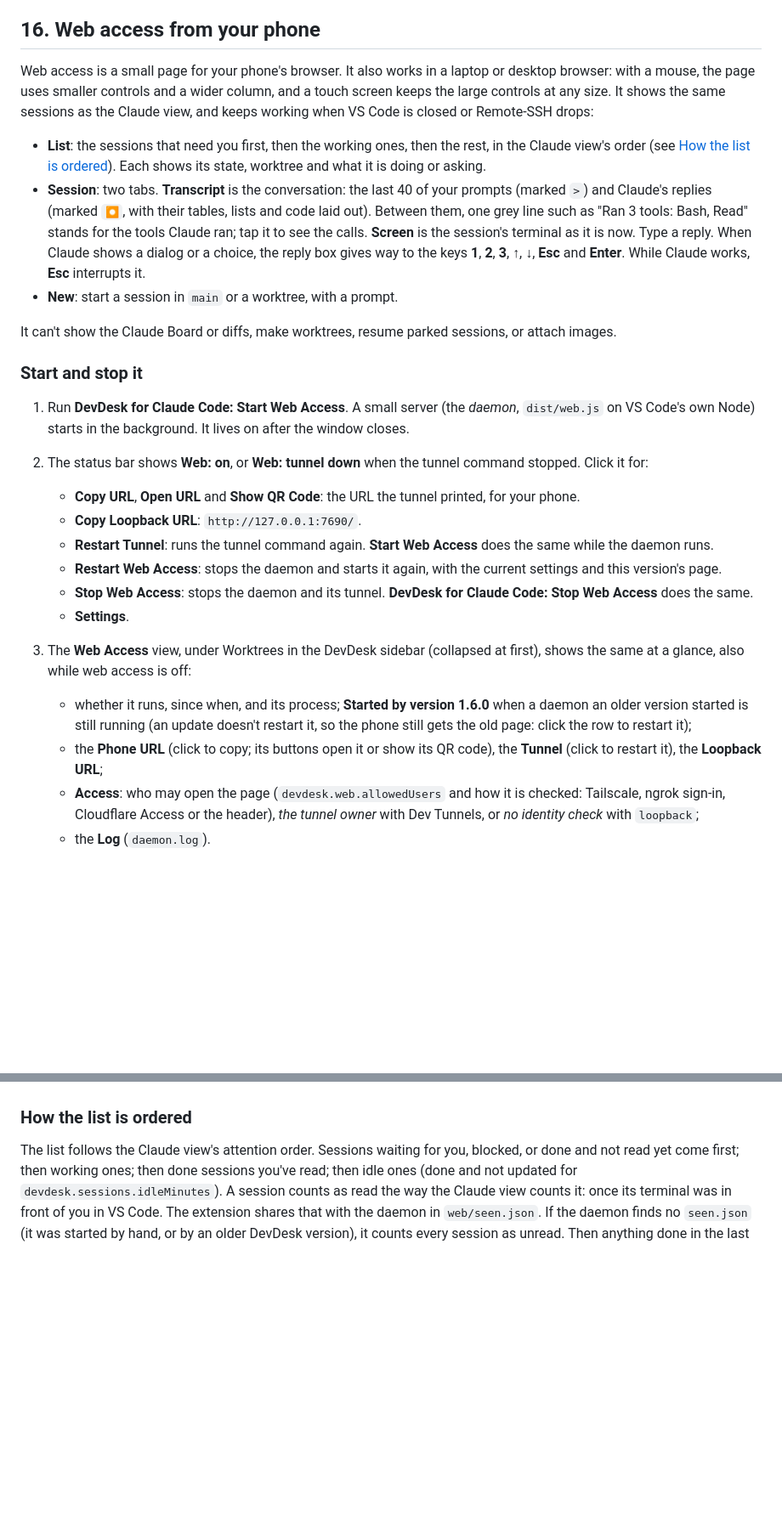
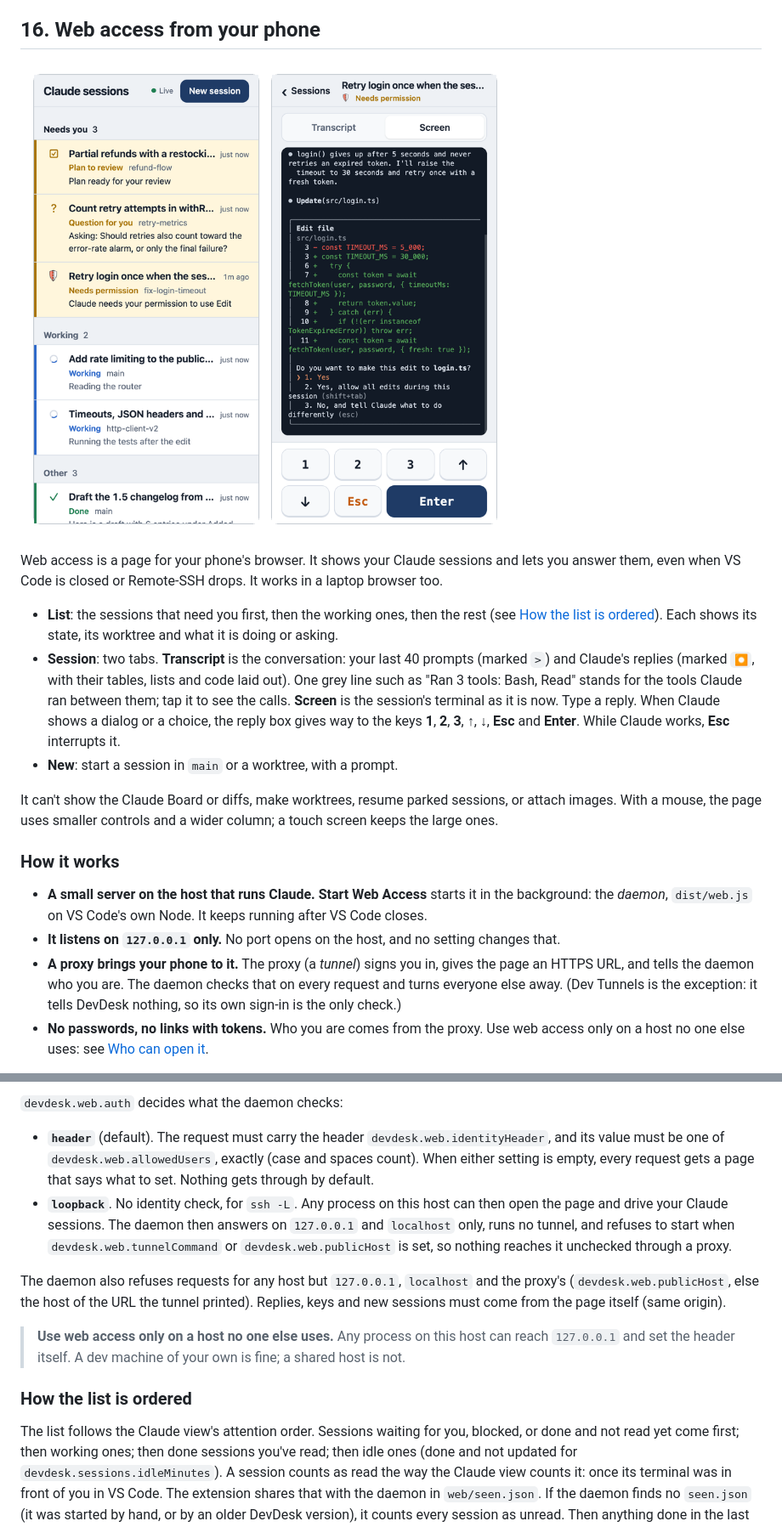
Before and after one commit to roniburd/devdesk-agent, a Markdown page: MANUAL.md, 2 parts joined by grey strips. Shown at 85% size. GitHub-like rendering; pictures changed too: images/manual-web-phone.png (added); blank space fills up the shorter version.

```diff
--- a/MANUAL.md
+++ b/MANUAL.md
@@ -1040,27 +1040,20 @@ Titles are cut to `devdesk.sessions.tabTitleLength` characters (24), so the tab
 
 ## 16. Web access from your phone
 
-Web access is a small page for your phone's browser. It also works in a laptop or desktop browser: with a mouse, the page uses smaller controls and a wider column, and a touch screen keeps the large controls at any size. It shows the same sessions as the Claude view, and keeps working when VS Code is closed or Remote-SSH drops:
+![Web access on a phone: the session list with the sessions that need you first, and a session waiting for permission, with the keys to answer it](images/manual-web-phone.png)
 
-- **List**: the sessions that need you first, then the working ones, then the rest, in the Claude view's order (see [How the list is ordered](#how-the-list-is-ordered)). Each shows its state, worktree and what it is doing or asking.
-- **Session**: two tabs. **Transcript** is the conversation: the last 40 of your prompts (marked `>`) and Claude's replies (marked `⏺`, with their tables, lists and code laid out). Between them, one grey line such as "Ran 3 tools: Bash, Read" stands for the tools Claude ran; tap it to see the calls. **Screen** is the session's terminal as it is now. Type a reply. When Claude shows a dialog or a choice, the reply box gives way to the keys **1**, **2**, **3**, **↑**, **↓**, **Esc** and **Enter**. While Claude works, **Esc** interrupts it.
+Web access is a page for your phone's browser. It shows your Claude sessions and lets you answer them, even when VS Code is closed or Remote-SSH drops. It works in a laptop browser too.
+
+- **List**: the sessions that need you first, then the working ones, then the rest (see [How the list is ordered](#how-the-list-is-ordered)). Each shows its state, its worktree and what it is doing or asking.
+- **Session**: two tabs. **Transcript** is the conversation: your last 40 prompts (marked `>`) and Claude's replies (marked `⏺`, with their tables, lists and code laid out). One grey line such as "Ran 3 tools: Bash, Read" stands for the tools Claude ran between them; tap it to see the calls. **Screen** is the session's terminal as it is now. Type a reply. When Claude shows a dialog or a choice, the reply box gives way to the keys **1**, **2**, **3**, **↑**, **↓**, **Esc** and **Enter**. While Claude works, **Esc** interrupts it.
 - **New**: start a session in `main` or a worktree, with a prompt.
 
-It can't show the Claude Board or diffs, make worktrees, resume parked sessions, or attach images.
+It can't show the Claude Board or diffs, make worktrees, resume parked sessions, or attach images. With a mouse, the page uses smaller controls and a wider column; a touch screen keeps the large ones.
 
-### Start and stop it
+### How it works
 
-1. Run **DevDesk for Claude Code: Start Web Access**. A small server (the *daemon*, `dist/web.js` on VS Code's own Node) starts in the background. It lives on after the window closes.
-2. The status bar shows **Web: on**, or **Web: tunnel down** when the tunnel command stopped. Click it for:
-   - **Copy URL**, **Open URL** and **Show QR Code**: the URL the tunnel printed, for your phone.
-   - **Copy Loopback URL**: `http://127.0.0.1:7690/`.
-   - **Restart Tunnel**: runs the tunnel command again. **Start Web Access** does the same while the daemon runs.
-   - **Restart Web Access**: stops the daemon and starts it again, with the current settings and this version's page.
-   - **Stop Web Access**: stops the daemon and its tunnel. **DevDesk for Claude Code: Stop Web Access** does the same.
-   - **Settings**.
-3. The **Web Access** view, under Worktrees in the DevDesk sidebar (collapsed at first), shows the same at a glance, also while web access is off:
-   - whether it runs, since when, and its process; **Started by version 1.6.0** when a daemon an older version started is still running (an update doesn't restart it, so the phone still gets the old page: click the row to restart it);
-   - the **Phone URL** (click to copy; its buttons open it or show its QR code), the **Tunnel** (click to restart it), the **Loopback URL**;
-   - **Access**: who may open the page (`devdesk.web.allowedUsers` and how it is checked: Tailscale, ngrok sign-in, Cloudflare Access or the header), *the tunnel owner* with Dev Tunnels, or *no identity check* with `loopback`;
-   - the **Log** (`daemon.log`).
+- **A small server on the host that runs Claude.** **Start Web Access** starts it in the background: the *daemon*, `dist/web.js` on VS Code's own Node. It keeps running after VS Code closes.
+- **It listens on `127.0.0.1` only.** No port opens on the host, and no setting changes that.
+- **A proxy brings your phone to it.** The proxy (a *tunnel*) signs you in, gives the page an HTTPS URL, and tells the daemon who you are. The daemon checks that on every request and turns everyone else away. (Dev Tunnels is the exception: it tells DevDesk nothing, so its own sign-in is the only check.)
+- **No passwords, no links with tokens.** Who you are comes from the proxy. Use web access only on a host no one else uses: see [Who can open it](#who-can-open-it).
 
@@ -1118,3 +1121,11 @@ Don't put the port on the network yourself, with a reverse proxy that doesn't si
+`devdesk.web.auth` decides what the daemon checks:
+
+- **`header`** (default). The request must carry the header `devdesk.web.identityHeader`, and its value must be one of `devdesk.web.allowedUsers`, exactly (case and spaces count). When either setting is empty, every request gets a page that says what to set. Nothing gets through by default.
+- **`loopback`**. No identity check, for `ssh -L`. Any process on this host can then open the page and drive your Claude sessions. The daemon then answers on `127.0.0.1` and `localhost` only, runs no tunnel, and refuses to start when `devdesk.web.tunnelCommand` or `devdesk.web.publicHost` is set, so nothing reaches it unchecked through a proxy.
+
+The daemon also refuses requests for any host but `127.0.0.1`, `localhost` and the proxy's (`devdesk.web.publicHost`, else the host of the URL the tunnel printed). Replies, keys and new sessions must come from the page itself (same origin).
+
+> **Use web access only on a host no one else uses.** Any process on this host can reach `127.0.0.1` and set the header itself. A dev machine of your own is fine; a shared host is not.
 
 ### How the list is ordered
 
```
Also changed, not shown: other parts of MANUAL.md (+40 -30 lines), images/manual-web-access.png (added), 2 other files.
